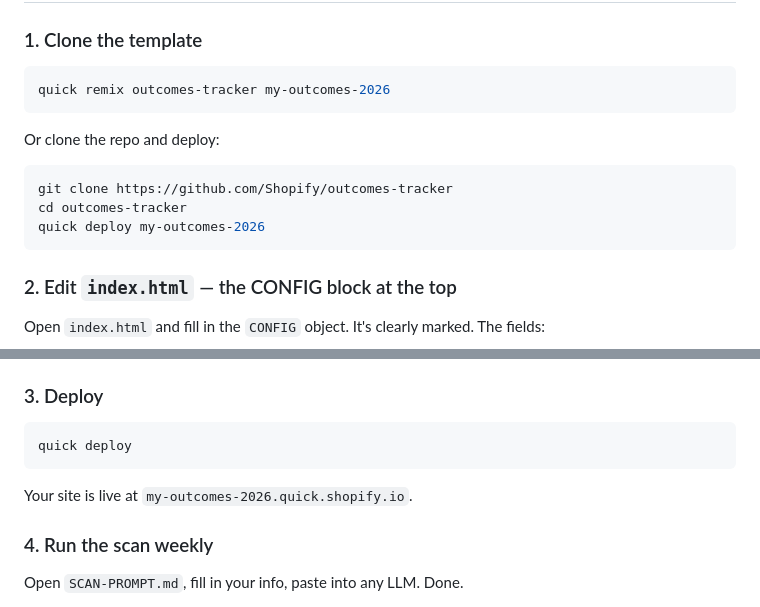
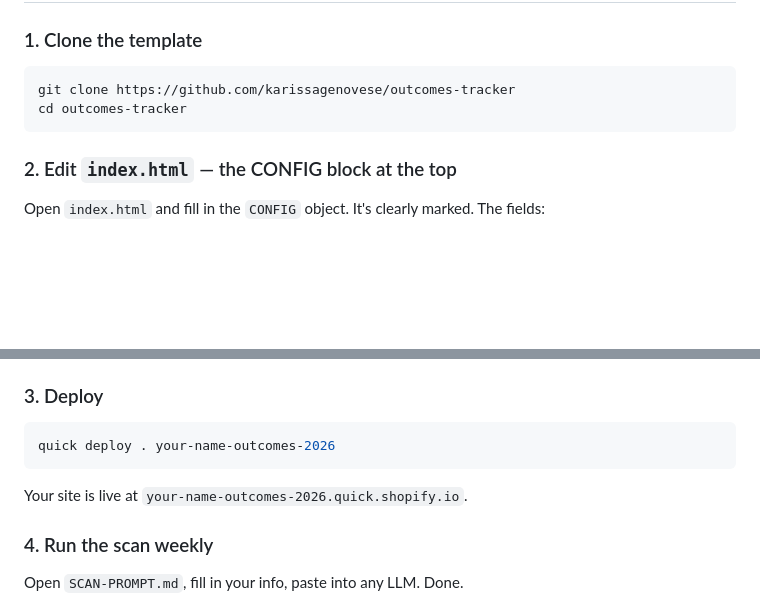
Before and after one commit to karissagenovese/outcomes-tracker, a Markdown page: README.md, 2 parts joined by grey strips. Drawn GitHub-style; blank space fills up the shorter version.

Commit message:
Fix setup instructions: correct GitHub URL, remove broken quick remix path

````diff
--- a/README.md
+++ b/README.md
@@ -22,14 +22,8 @@ For your OS skills: go to [os.shopify.io](https://os.shopify.io) → find your d
 ### 1. Clone the template
 
 ```bash
-quick remix outcomes-tracker my-outcomes-2026
-```
-
-Or clone the repo and deploy:
-```bash
-git clone https://github.com/Shopify/outcomes-tracker
+git clone https://github.com/karissagenovese/outcomes-tracker
 cd outcomes-tracker
-quick deploy my-outcomes-2026
 ```
 
 ### 2. Edit `index.html` — the CONFIG block at the top
@@ -49,10 +43,10 @@ Open `index.html` and fill in the `CONFIG` object. It's clearly marked. The fiel
 ### 3. Deploy
 
 ```bash
-quick deploy
+quick deploy . your-name-outcomes-2026
 ```
 
-Your site is live at `my-outcomes-2026.quick.shopify.io`.
+Your site is live at `your-name-outcomes-2026.quick.shopify.io`.
 
 ### 4. Run the scan weekly
 
````
